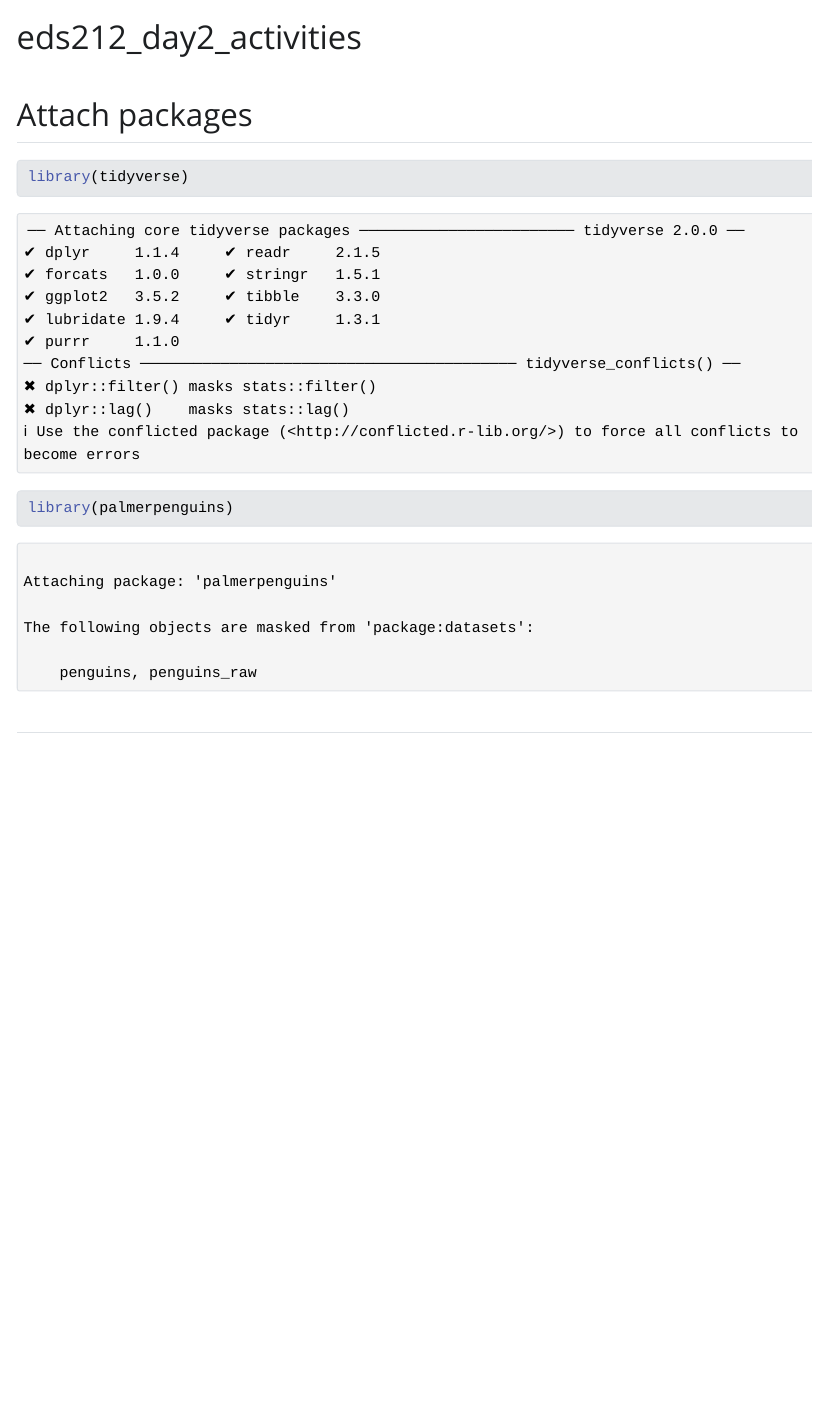
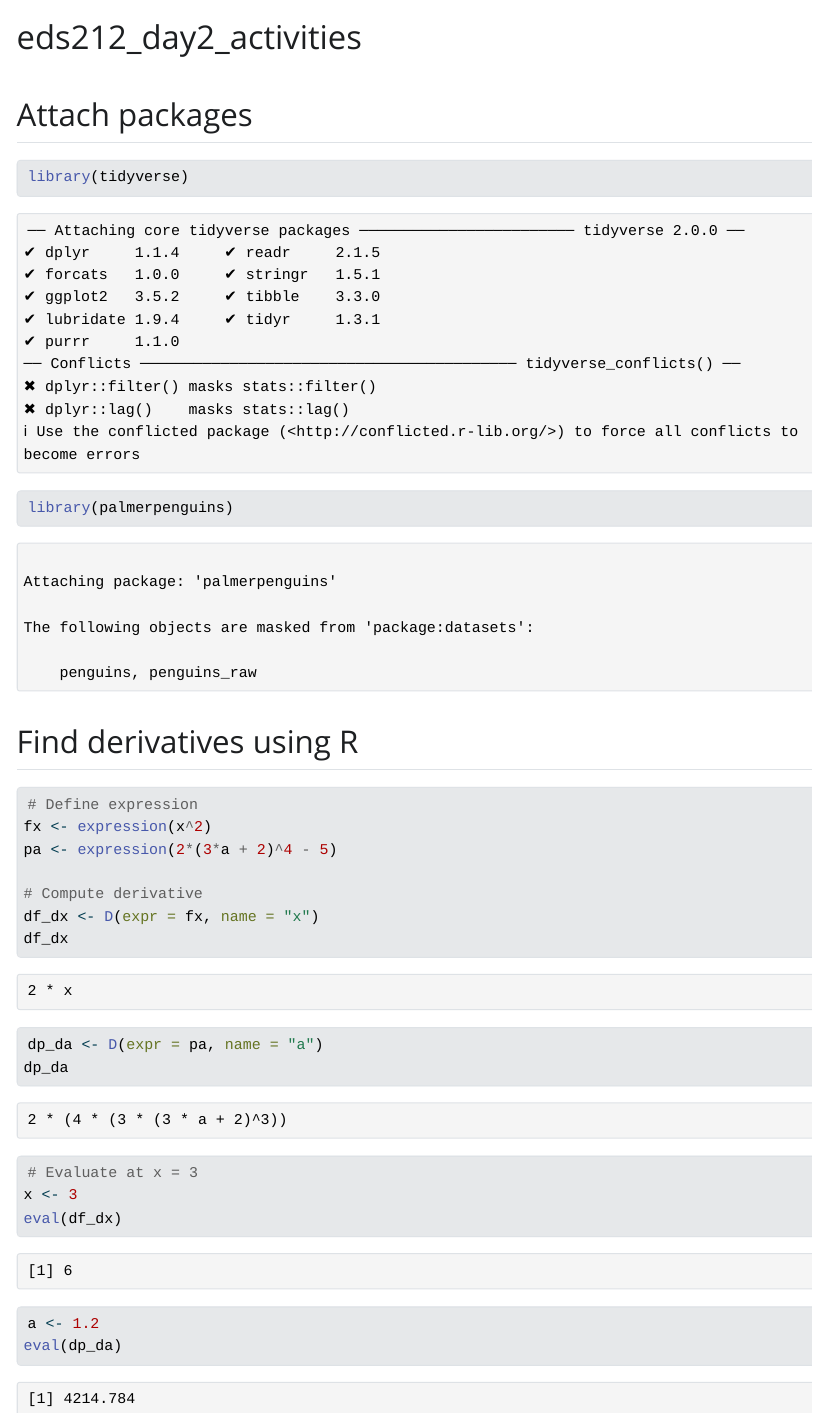
Before and after one commit to rellimylime/eds212-day2-tasks, a Quarto document (eds212-day2-tasks.qmd): the page in a window 1100 px wide, from its top. The pictures show the output file eds212-day2-tasks.html that the author committed with the source, opened offline; Quarto's library style sheets are replaced by a plain one without menus.

Commit message:
did some derivatives

````diff
--- a/eds212-day2-tasks.qmd
+++ b/eds212-day2-tasks.qmd
@@ -12,4 +12,24 @@ library(palmerpenguins)
 
 ```
 
-##
+## Find derivatives using R
+
+```{r}
+# Define expression
+fx <- expression(x^2)
+pa <- expression(2*(3*a + 2)^4 - 5)
+
+# Compute derivative
+df_dx <- D(expr = fx, name = "x")
+df_dx
+
+dp_da <- D(expr = pa, name = "a")
+dp_da
+
+# Evaluate at x = 3
+x <- 3
+eval(df_dx)
+
+a <- 1.2
+eval(dp_da)
+```
````
Also changed, not shown: eds212-day2-tasks.html.
